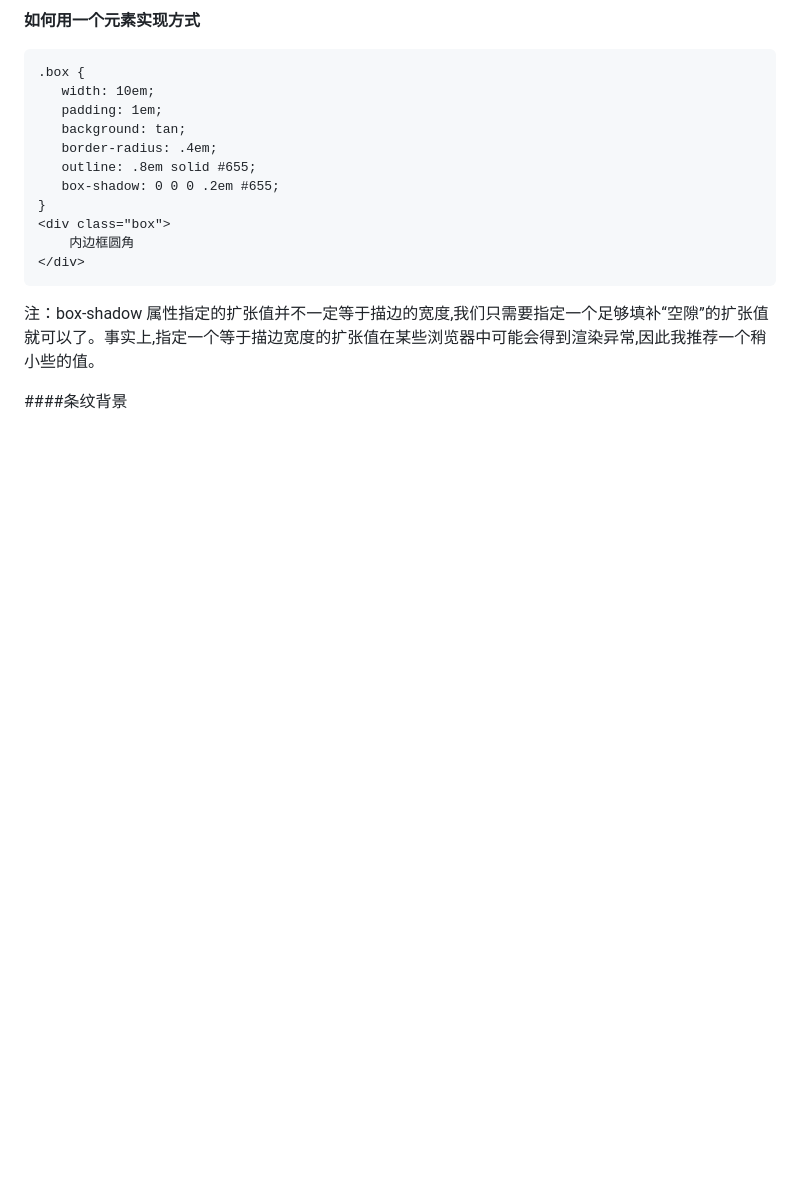
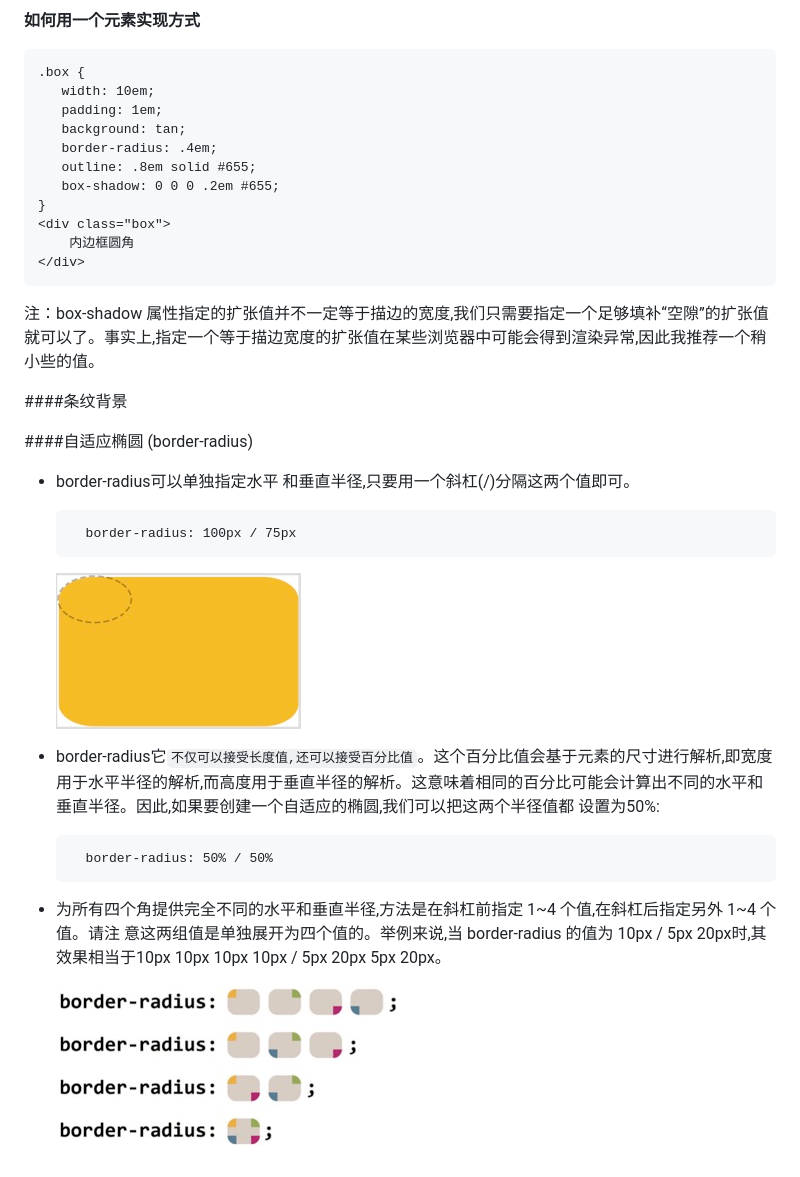
Before and after one commit to guoyu07/blog-24, a Markdown page: MD/css揭秘学习.md, the part around the change. Drawn GitHub-style; pictures changed too: images/css/border_radius_1.png (added), images/css/border_radius_2.png (added); blank space fills up the shorter version.

```diff
--- a/MD/css揭秘学习.md
+++ b/MD/css揭秘学习.md
@@ -288,3 +288,19 @@ calc() 函数内部的 `-` 和 `+` 运算符的两侧各加一个空白符,否
 注：box-shadow 属性指定的扩张值并不一定等于描边的宽度,我们只需要指定一个足够填补“空隙”的扩张值就可以了。事实上,指定一个等于描边宽度的扩张值在某些浏览器中可能会得到渲染异常,因此我推荐一个稍小些的值。
 
 ####条纹背景
+
+
+####自适应椭圆 (border-radius)
+- border-radius可以单独指定水平 和垂直半径,只要用一个斜杠(/)分隔这两个值即可。
+
+		border-radius: 100px / 75px
+
+	![](../images/css/border_radius_1.png)
+
+- border-radius它`不仅可以接受长度值,还可以接受百分比值`。这个百分比值会基于元素的尺寸进行解析,即宽度用于水平半径的解析,而高度用于垂直半径的解析。这意味着相同的百分比可能会计算出不同的水平和垂直半径。因此,如果要创建一个自适应的椭圆,我们可以把这两个半径值都 设置为50%:
+
+		border-radius: 50% / 50%
+
+- 为所有四个角提供完全不同的水平和垂直半径,方法是在斜杠前指定 1~4 个值,在斜杠后指定另外 1~4 个值。请注 意这两组值是单独展开为四个值的。举例来说,当 border-radius 的值为 10px / 5px 20px时,其效果相当于10px 10px 10px 10px / 5px 20px 5px 20px。
+
+	![](../images/css/border_radius_2.png)
```
Also changed, not shown: 2 other files.
